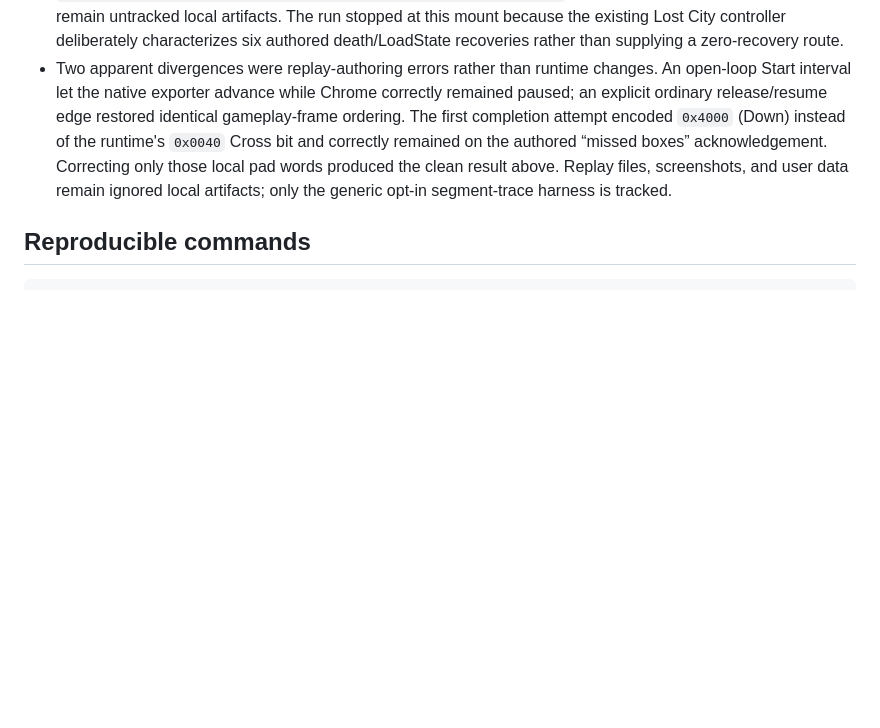
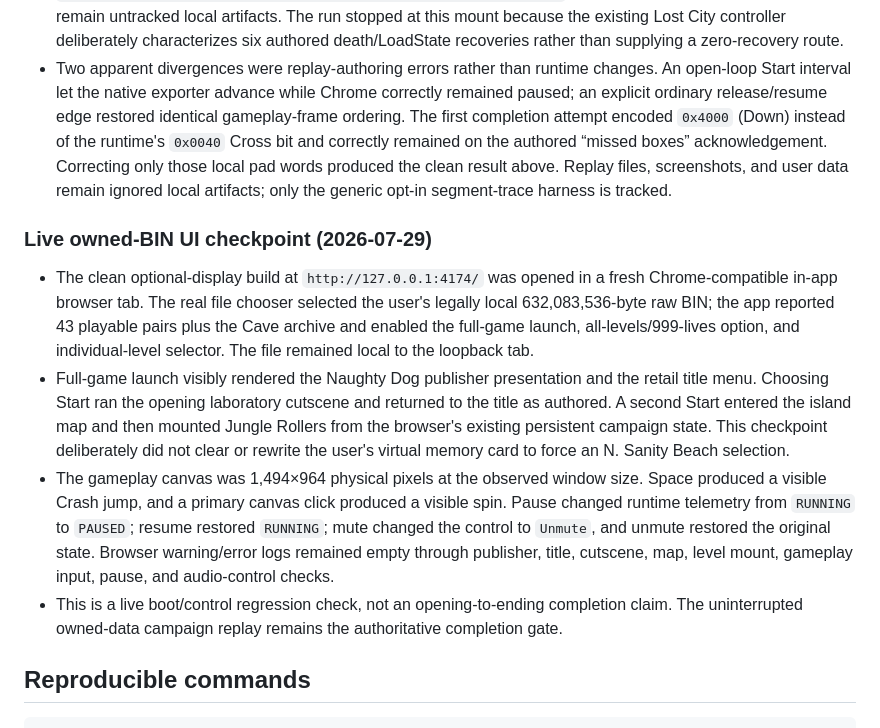
Before and after one commit to metadate1/crust, a Markdown page: docs/VERIFICATION.md, the part around the change. GitHub-like rendering; blank space fills up the shorter version.

Commit message:
docs: record live owned-disc browser checkpoint

````diff
--- a/docs/VERIFICATION.md
+++ b/docs/VERIFICATION.md
@@ -1546,6 +1546,27 @@ is 1,322,866 bytes with SHA-256
   pad words produced the clean result above. Replay files, screenshots, and user data remain
   ignored local artifacts; only the generic opt-in segment-trace harness is tracked.
 
+### Live owned-BIN UI checkpoint (2026-07-29)
+
+- The clean optional-display build at `http://127.0.0.1:4174/` was opened in a fresh
+  Chrome-compatible in-app browser tab. The real file chooser selected the user's legally local
+  632,083,536-byte raw BIN; the app reported 43 playable pairs plus the Cave archive and enabled
+  the full-game launch, all-levels/999-lives option, and individual-level selector. The file
+  remained local to the loopback tab.
+- Full-game launch visibly rendered the Naughty Dog publisher presentation and the retail title
+  menu. Choosing Start ran the opening laboratory cutscene and returned to the title as authored.
+  A second Start entered the island map and then mounted Jungle Rollers from the browser's existing
+  persistent campaign state. This checkpoint deliberately did not clear or rewrite the user's
+  virtual memory card to force an N. Sanity Beach selection.
+- The gameplay canvas was 1,494×964 physical pixels at the observed window size. Space produced a
+  visible Crash jump, and a primary canvas click produced a visible spin. Pause changed runtime
+  telemetry from `RUNNING` to `PAUSED`; resume restored `RUNNING`; mute changed the control to
+  `Unmute`, and unmute restored the original state. Browser warning/error logs remained empty
+  through publisher, title, cutscene, map, level mount, gameplay input, pause, and audio-control
+  checks.
+- This is a live boot/control regression check, not an opening-to-ending completion claim. The
+  uninterrupted owned-data campaign replay remains the authoritative completion gate.
+
 ## Reproducible commands
 
 ```bash
````
